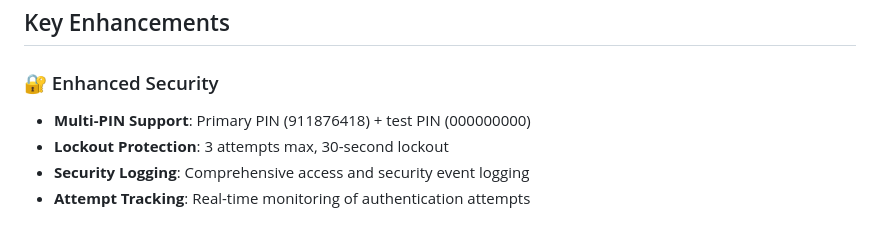
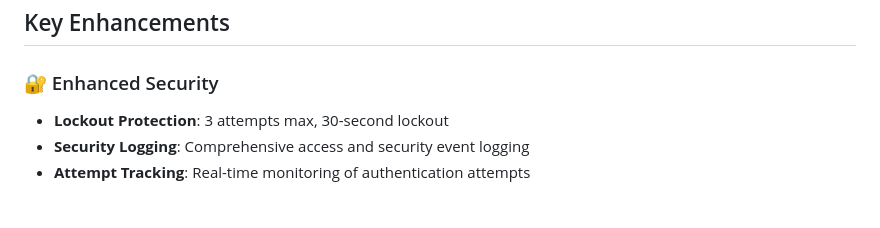
Before and after one commit to bwistrom/bwistrom.github.io, a Markdown page: clone1/README.md, the part around the change. Rendered like a GitHub page.

Commit message:
Remove sensitive PIN information from README
Removed specific primary and test PINs from documentation for security reasons.

```diff
--- a/clone1/README.md
+++ b/clone1/README.md
@@ -14,7 +14,6 @@ clone1/
 ## Key Enhancements
 
 ### 🔐 Enhanced Security
-- **Multi-PIN Support**: Primary PIN (911876418) + test PIN (000000000)
 - **Lockout Protection**: 3 attempts max, 30-second lockout
 - **Security Logging**: Comprehensive access and security event logging
 - **Attempt Tracking**: Real-time monitoring of authentication attempts
```
